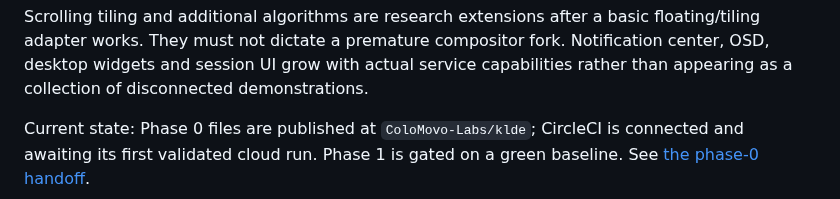
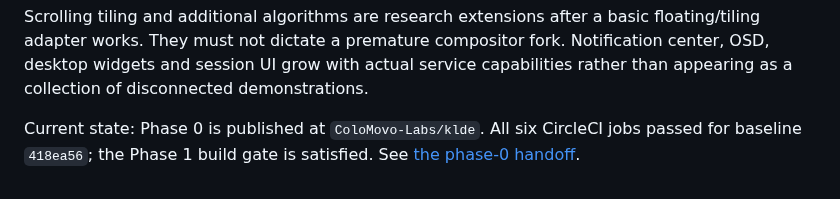
Before and after one commit to ColoMovo-Labs/klde, a Markdown page: ROADMAP.md, the part around the change. Rendered like a GitHub page.

```diff
--- a/ROADMAP.md
+++ b/ROADMAP.md
@@ -19,6 +19,6 @@ floating/tiling adapter works. They must not dictate a premature compositor fork
 Notification center, OSD, desktop widgets and session UI grow with actual service
 capabilities rather than appearing as a collection of disconnected demonstrations.
 
-Current state: Phase 0 files are published at `ColoMovo-Labs/klde`; CircleCI is
-connected and awaiting its first validated cloud run. Phase 1 is gated on a green baseline.
+Current state: Phase 0 is published at `ColoMovo-Labs/klde`. All six CircleCI jobs
+passed for baseline `418ea56`; the Phase 1 build gate is satisfied.
 See [the phase-0 handoff](docs/development/phase-0.md).
```
Also changed, not shown: README.md (+7 -3 lines), docs/development/phase-0.md (+16 -11 lines), docs/development/foundation-llvmpipe.png (added).
